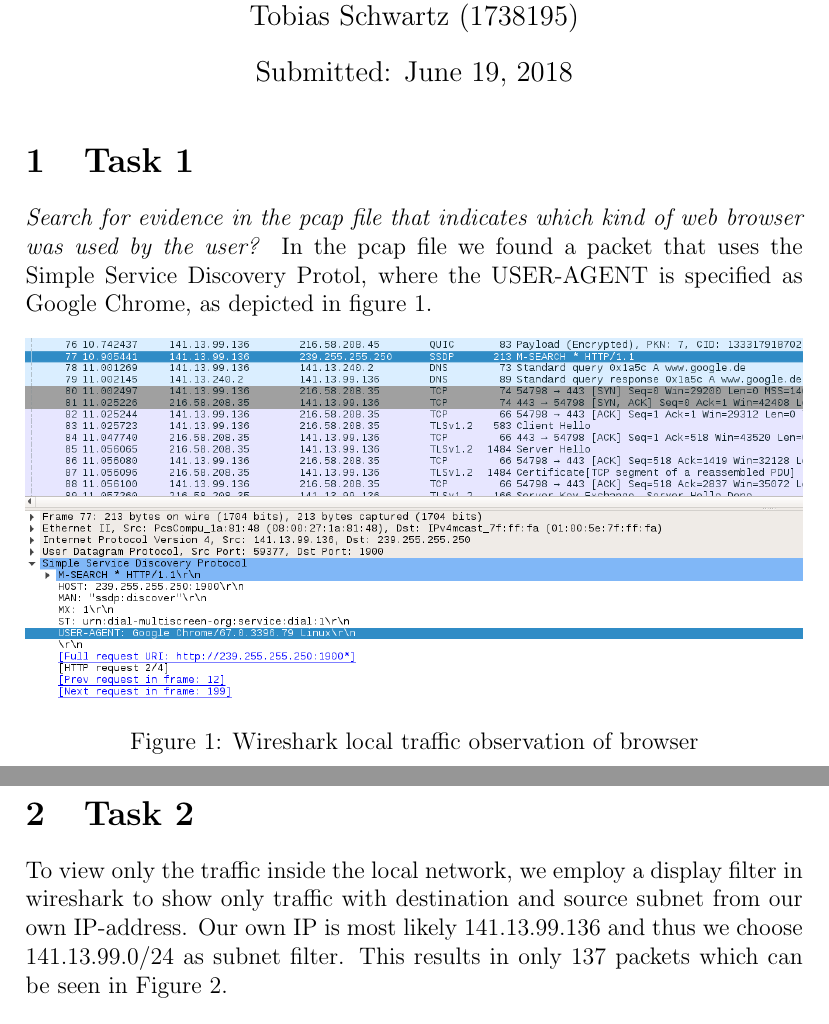
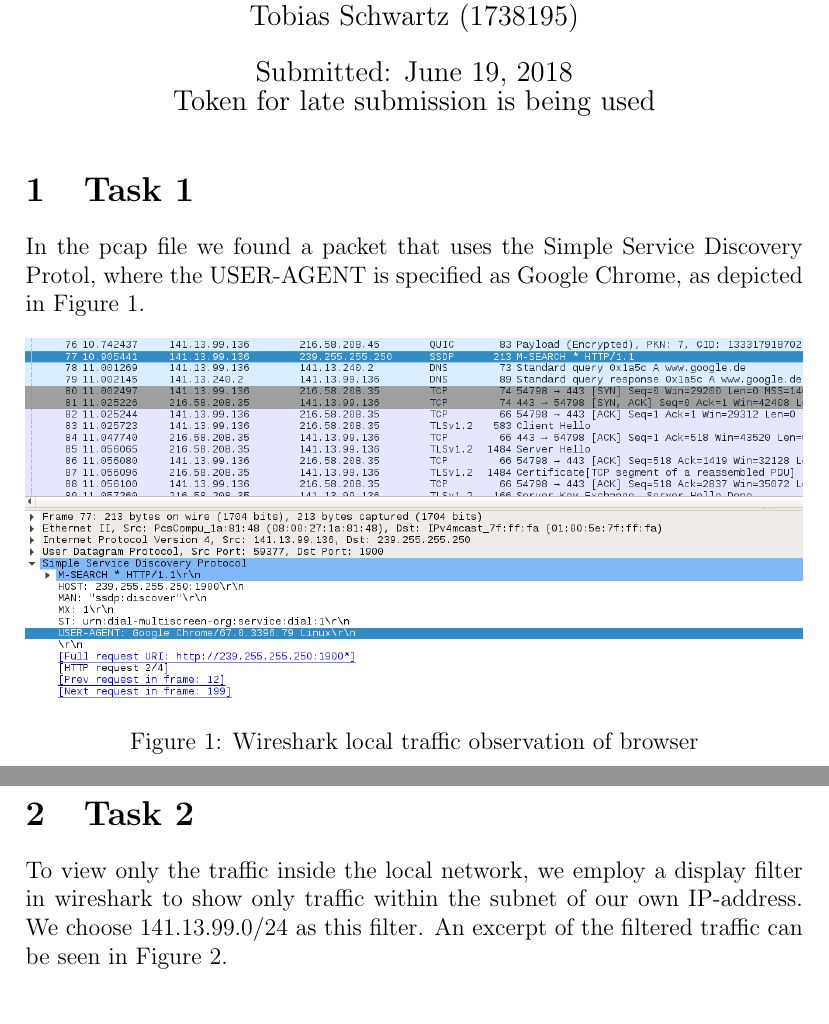
Before and after one commit to saschari/AdvaSP, a LaTeX problem sheet (assignment4/assignment4.tex): two parts of pages 1 and 2 of 3, joined at a grey line, cut so that both start at the same text. Compiled offline with pdfLaTeX.

Commit message:
updated tasks 1+2 and inserted late submission token

```diff
--- a/assignment4/assignment4.tex
+++ b/assignment4/assignment4.tex
@@ -8,7 +8,8 @@ Isabell Sailer (1863490)\\
 Tobias Schwartz (1738195)\\
 }
 
-\date{Submitted: \today}
+\date{Submitted: \today\\%
+Token for late submission is being used}
 
 \documentclass[12pt]{article}
 \usepackage{graphicx}
@@ -18,20 +19,18 @@ Tobias Schwartz (1738195)\\
 
 
 \section{Task 1}\label{task1}
-\emph{Search for evidence in the pcap file that indicates which kind of web browser was
-used by the user?}
-In the pcap file we found a packet that uses the Simple Service Discovery Protol, where the USER-AGENT is specified as Google Chrome, as depicted in figure \ref{wireshark_browser}.
+In the pcap file we found a packet that uses the Simple Service Discovery Protol, where the USER-AGENT is specified as Google Chrome, as depicted in Figure~\ref{wireshark_evidence}.
 \begin{figure}[h]%
 \centering%
 \includegraphics[width=\textwidth]{images/task_1_evidence_browser.png}%
 \caption{Wireshark local traffic observation of browser}%
-\label{wireshark_browser}%
+\label{wireshark_evidence}%
 \end{figure}%
 
 
 
 \section{Task 2}\label{task2}
-To view only the traffic inside the local network, we employ a display filter in wireshark to show only traffic with destination and source subnet from our own IP-address. Our own IP is most likely 141.13.99.136 and thus we choose 141.13.99.0/24 as subnet filter. This results in only 137 packets which can be seen in Figure~\ref{img_wireshark_overview}.
+To view only the traffic inside the local network, we employ a display filter in wireshark to show only traffic within the subnet of our own IP-address. We choose 141.13.99.0/24 as this filter. An excerpt of the filtered traffic can be seen in Figure~\ref{img_wireshark_overview}.
 
 \begin{figure}[h]%
 \centering%
```
Also changed, not shown: assignment4/assignment4.tex (6 more changed lines).
